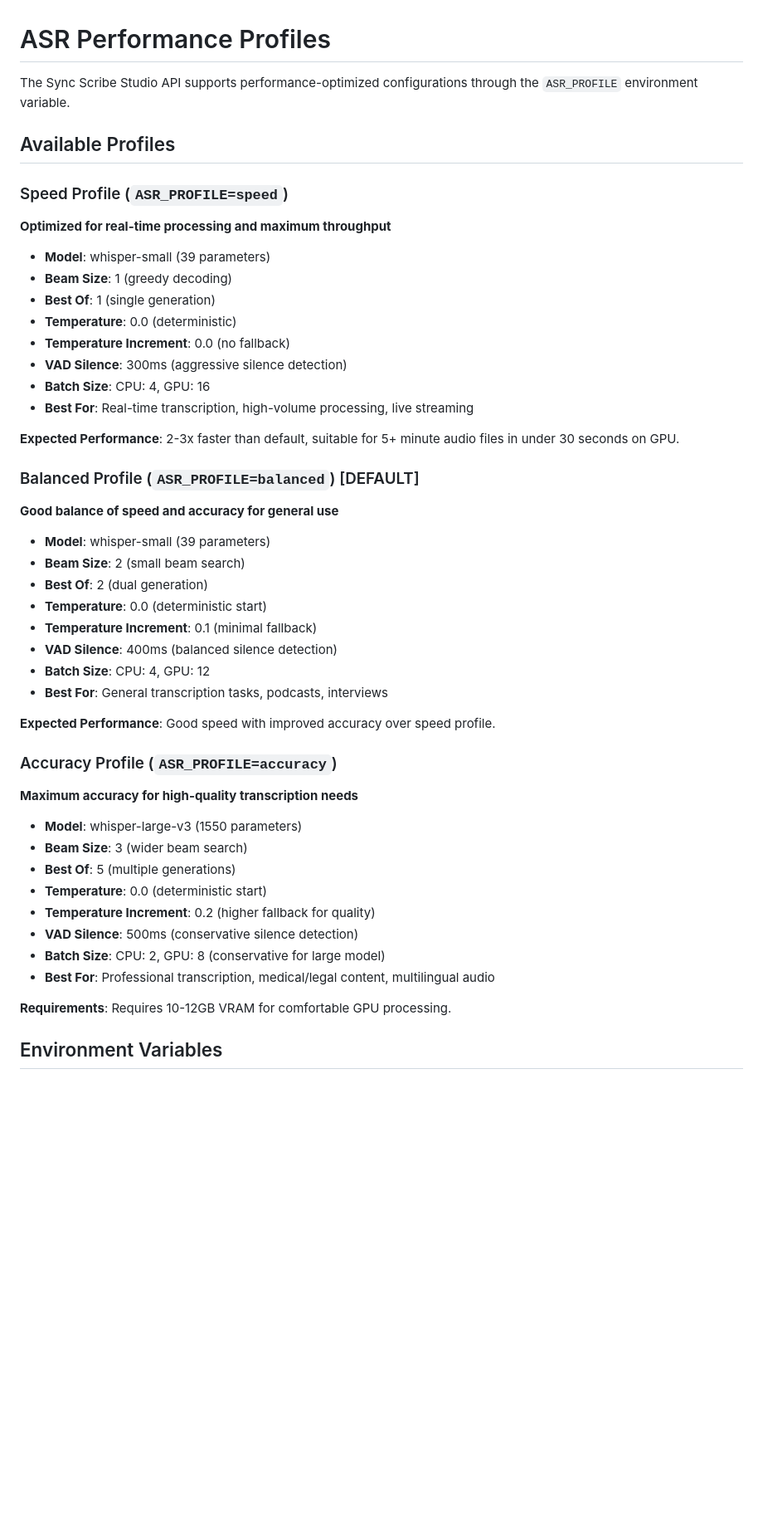
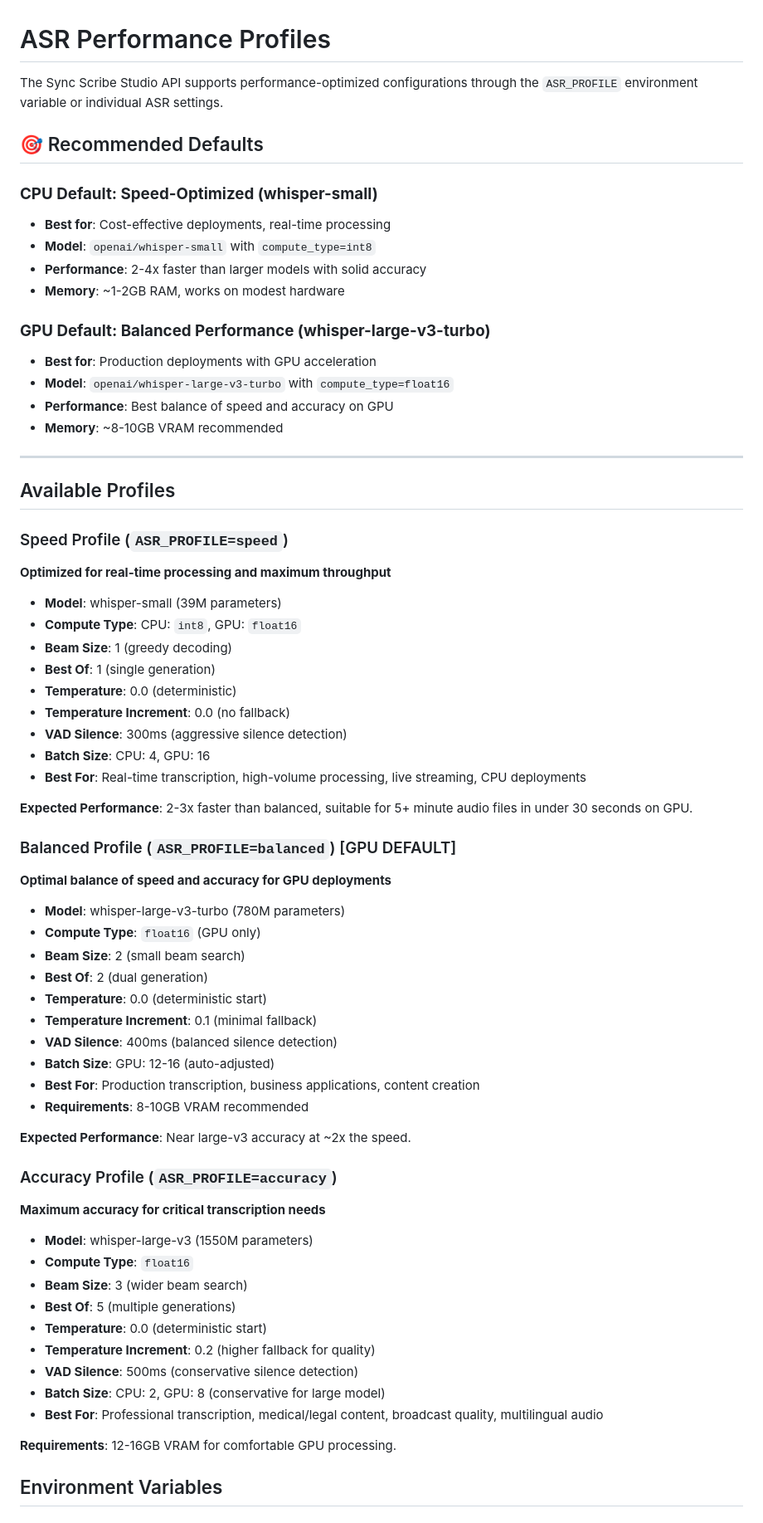
Before and after one commit to bmurrtech/sync-scribe-studio-api, a Markdown page: docs/ASR_PERFORMANCE_PROFILES.md, the part around the change printed below. Shown: that part at 83% size. GitHub-like rendering; blank space fills up the shorter version.

```diff
--- a/docs/ASR_PERFORMANCE_PROFILES.md
+++ b/docs/ASR_PERFORMANCE_PROFILES.md
@@ -1,50 +1,70 @@
 # ASR Performance Profiles
 
-The Sync Scribe Studio API supports performance-optimized configurations through the `ASR_PROFILE` environment variable.
+The Sync Scribe Studio API supports performance-optimized configurations through the `ASR_PROFILE` environment variable or individual ASR settings.
+
+## 🎯 Recommended Defaults
+
+### **CPU Default: Speed-Optimized (whisper-small)**
+- **Best for**: Cost-effective deployments, real-time processing
+- **Model**: `openai/whisper-small` with `compute_type=int8`
+- **Performance**: 2-4x faster than larger models with solid accuracy
+- **Memory**: ~1-2GB RAM, works on modest hardware
+
+### **GPU Default: Balanced Performance (whisper-large-v3-turbo)**
+- **Best for**: Production deployments with GPU acceleration
+- **Model**: `openai/whisper-large-v3-turbo` with `compute_type=float16`
+- **Performance**: Best balance of speed and accuracy on GPU
+- **Memory**: ~8-10GB VRAM recommended
+
+---
 
 ## Available Profiles
 
 ### Speed Profile (`ASR_PROFILE=speed`)
 **Optimized for real-time processing and maximum throughput**
 
-- **Model**: whisper-small (39 parameters)
+- **Model**: whisper-small (39M parameters)
+- **Compute Type**: CPU: `int8`, GPU: `float16`
 - **Beam Size**: 1 (greedy decoding)
 - **Best Of**: 1 (single generation)
 - **Temperature**: 0.0 (deterministic)
 - **Temperature Increment**: 0.0 (no fallback)
 - **VAD Silence**: 300ms (aggressive silence detection)
 - **Batch Size**: CPU: 4, GPU: 16
-- **Best For**: Real-time transcription, high-volume processing, live streaming
+- **Best For**: Real-time transcription, high-volume processing, live streaming, CPU deployments
 
-**Expected Performance**: 2-3x faster than default, suitable for 5+ minute audio files in under 30 seconds on GPU.
+**Expected Performance**: 2-3x faster than balanced, suitable for 5+ minute audio files in under 30 seconds on GPU.
 
-### Balanced Profile (`ASR_PROFILE=balanced`) [DEFAULT]
-**Good balance of speed and accuracy for general use**
+### Balanced Profile (`ASR_PROFILE=balanced`) [GPU DEFAULT]
+**Optimal balance of speed and accuracy for GPU deployments**
 
-- **Model**: whisper-small (39 parameters)
+- **Model**: whisper-large-v3-turbo (780M parameters)
+- **Compute Type**: `float16` (GPU only)
 - **Beam Size**: 2 (small beam search)
 - **Best Of**: 2 (dual generation)
 - **Temperature**: 0.0 (deterministic start)
 - **Temperature Increment**: 0.1 (minimal fallback)
 - **VAD Silence**: 400ms (balanced silence detection)
-- **Batch Size**: CPU: 4, GPU: 12
-- **Best For**: General transcription tasks, podcasts, interviews
+- **Batch Size**: GPU: 12-16 (auto-adjusted)
+- **Best For**: Production transcription, business applications, content creation
+- **Requirements**: 8-10GB VRAM recommended
 
-**Expected Performance**: Good speed with improved accuracy over speed profile.
+**Expected Performance**: Near large-v3 accuracy at ~2x the speed.
 
 ### Accuracy Profile (`ASR_PROFILE=accuracy`)
-**Maximum accuracy for high-quality transcription needs**
+**Maximum accuracy for critical transcription needs**
 
-- **Model**: whisper-large-v3 (1550 parameters)
+- **Model**: whisper-large-v3 (1550M parameters)
+- **Compute Type**: `float16`
 - **Beam Size**: 3 (wider beam search)
 - **Best Of**: 5 (multiple generations)
 - **Temperature**: 0.0 (deterministic start)
 - **Temperature Increment**: 0.2 (higher fallback for quality)
 - **VAD Silence**: 500ms (conservative silence detection)
 - **Batch Size**: CPU: 2, GPU: 8 (conservative for large model)
-- **Best For**: Professional transcription, medical/legal content, multilingual audio
+- **Best For**: Professional transcription, medical/legal content, broadcast quality, multilingual audio
 
-**Requirements**: Requires 10-12GB VRAM for comfortable GPU processing.
+**Requirements**: 12-16GB VRAM for comfortable GPU processing.
 
 ## Environment Variables
 
```
Also changed, not shown: other parts of docs/ASR_PERFORMANCE_PROFILES.md (+17 -6 lines), README.md (+38 -9 lines), docs/configuration.md (+21 -11 lines).
